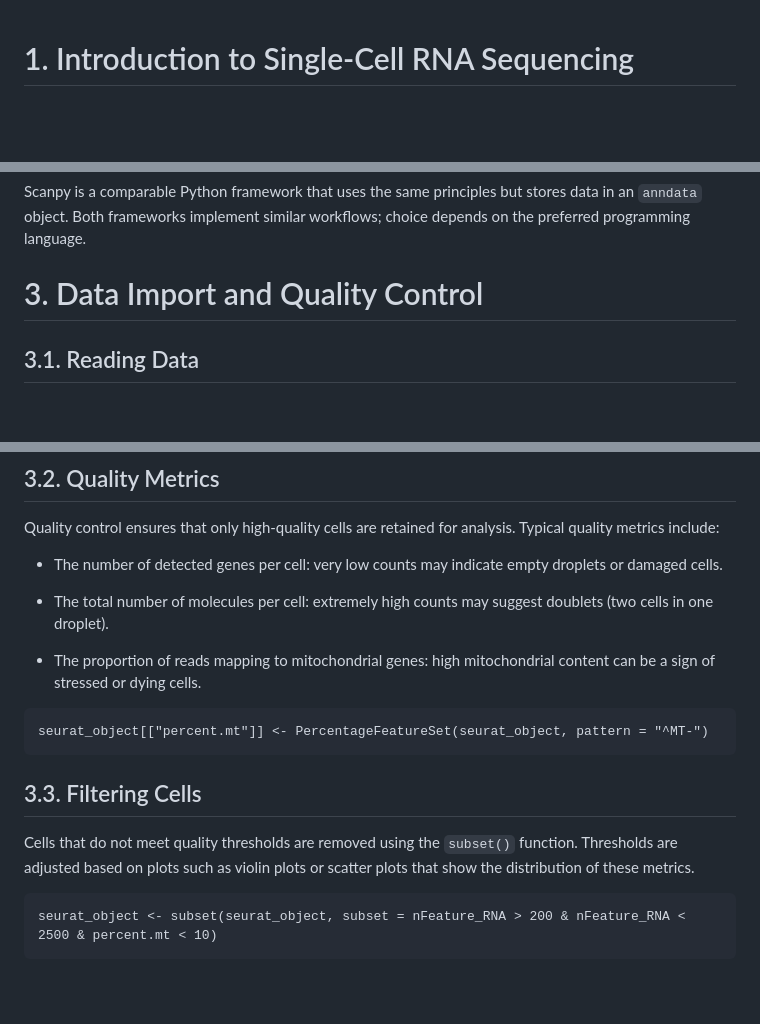
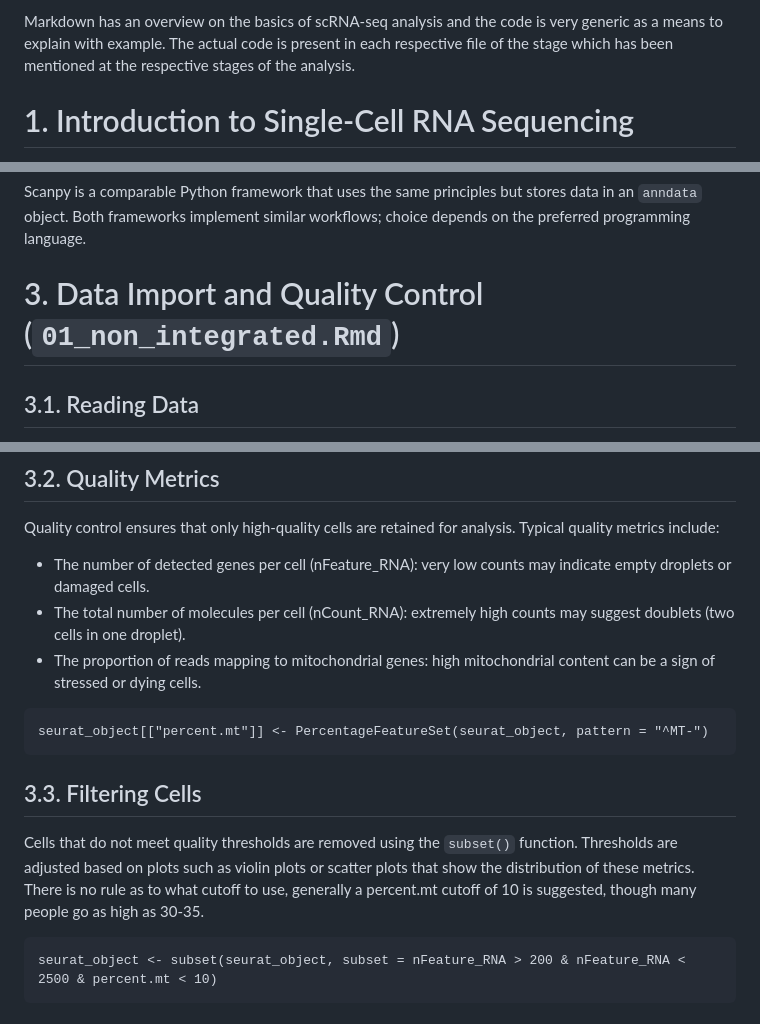
Before and after one commit to saumyapo/scRNAseq_workflow, a Markdown page: analysis/README.md, 3 parts joined by grey strips. GitHub-like rendering; blank space fills up the shorter version.

````diff
--- a/analysis/README.md
+++ b/analysis/README.md
@@ -1,3 +1,5 @@
+Markdown has an overview on the basics of scRNA-seq analysis and the code is very generic as a means to explain with example. The actual code is present in each respective file of the stage which has been mentioned at the respective stages of the analysis.
+
 # 1. Introduction to Single-Cell RNA Sequencing
 
 Single-cell RNA sequencing (scRNA-seq) is a technique used to measure the gene expression profiles of individual cells. Unlike bulk RNA-seq, which provides an average signal across many cells, scRNA-seq captures the cellular heterogeneity within a tissue or sample. This enables the discovery of distinct cell types, rare cell populations, and dynamic changes in cell states.
@@ -12,7 +14,7 @@ Seurat is an R package designed for the analysis and exploration of single-cell
 Scanpy is a comparable Python framework that uses the same principles but stores data in an `anndata` object. Both frameworks implement similar workflows; choice depends on the preferred programming language.
 
 
-# 3. Data Import and Quality Control
+# 3. Data Import and Quality Control (`01_non_integrated.Rmd`)
 
 ## 3.1. Reading Data
 
@@ -27,10 +29,8 @@ seurat_object <- CreateSeuratObject(counts = data)
 
 Quality control ensures that only high-quality cells are retained for analysis. Typical quality metrics include:
 
-- The number of detected genes per cell: very low counts may indicate empty droplets or damaged cells.
-
-- The total number of molecules per cell: extremely high counts may suggest doublets (two cells in one droplet).
-
+- The number of detected genes per cell (nFeature_RNA): very low counts may indicate empty droplets or damaged cells.
+- The total number of molecules per cell (nCount_RNA): extremely high counts may suggest doublets (two cells in one droplet).
 - The proportion of reads mapping to mitochondrial genes: high mitochondrial content can be a sign of stressed or dying cells.
 
 ```{r}
@@ -38,7 +38,7 @@ seurat_object[["percent.mt"]] <- PercentageFeatureSet(seurat_object, pattern = "
 ```
 
 ## 3.3. Filtering Cells
-Cells that do not meet quality thresholds are removed using the `subset()` function. Thresholds are adjusted based on plots such as violin plots or scatter plots that show the distribution of these metrics.
+Cells that do not meet quality thresholds are removed using the `subset()` function. Thresholds are adjusted based on plots such as violin plots or scatter plots that show the distribution of these metrics. There is no rule as to what cutoff to use, generally a percent.mt cutoff of 10 is suggested, though many people go as high as 30-35.
 
 ```{r}
 seurat_object <- subset(seurat_object, subset = nFeature_RNA > 200 & nFeature_RNA < 2500 & percent.mt < 10)
````
Also changed, not shown: other parts of analysis/README.md (+32 -21 lines).
